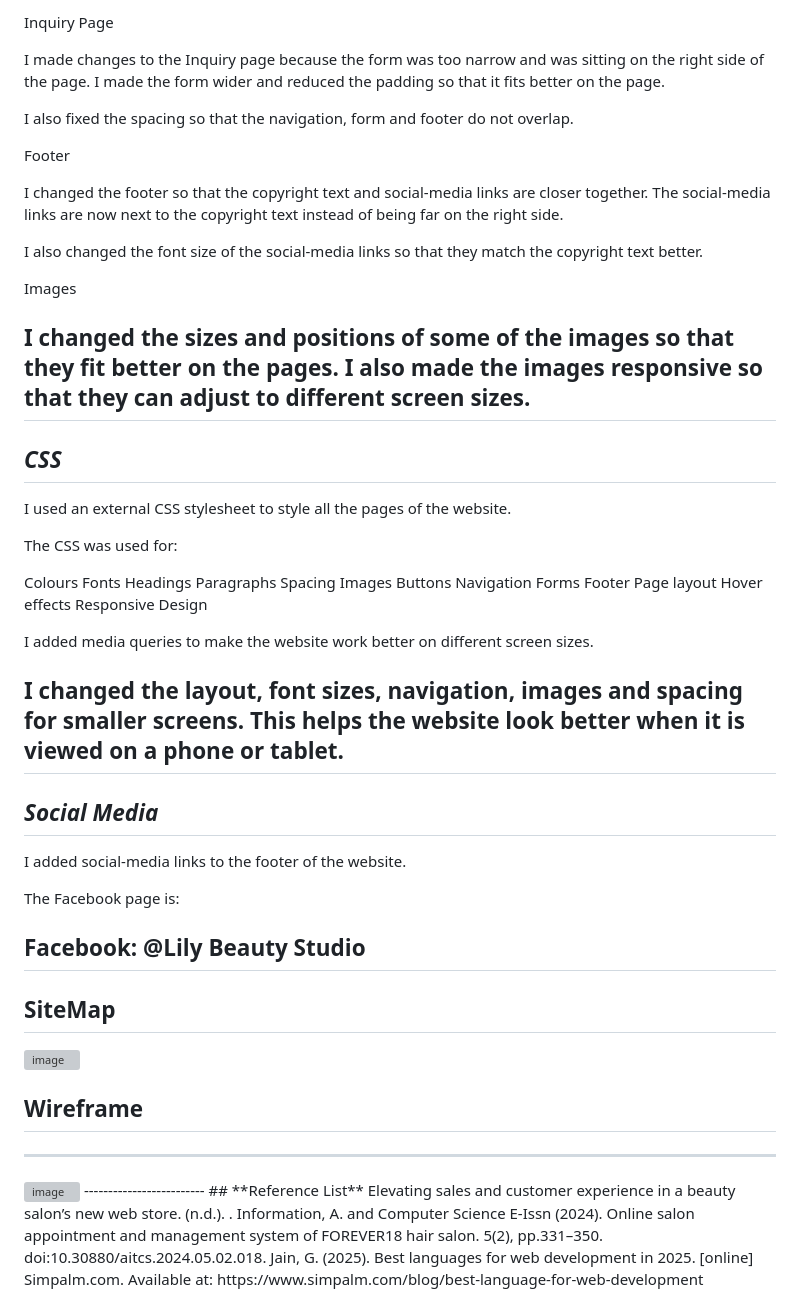
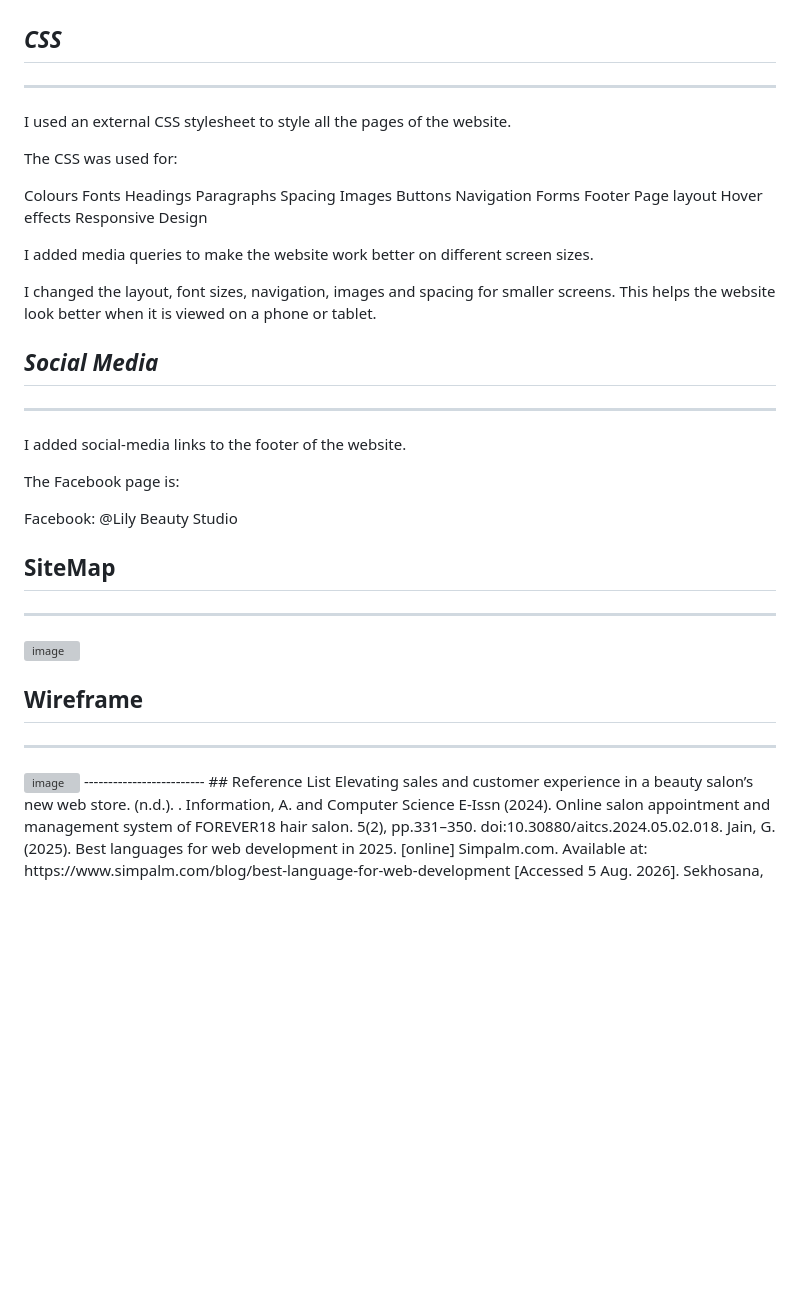
Before and after one commit to Avel-a/lilybeautystudio, a Markdown page: README.md, the part around one of its changes. Rendered like a GitHub page; blank space fills up the shorter version; grey boxes are pictures that could not be loaded.

```diff
--- a/README.md
+++ b/README.md
@@ -59,21 +60,5 @@ I fixed the About Us section because some of the text was being cut off. I chang
-Inquiry Page
-
-I made changes to the Inquiry page because the form was too narrow and was sitting on the right side of the page. I made the form wider and reduced the padding so that it fits better on the page.
-
-I also fixed the spacing so that the navigation, form and footer do not overlap.
-
-Footer
-
-I changed the footer so that the copyright text and social-media links are closer together. The social-media links are now next to the copyright text instead of being far on the right side.
-
-I also changed the font size of the social-media links so that they match the copyright text better.
-
-Images
-
-I changed the sizes and positions of some of the images so that they fit better on the pages. I also made the images responsive so that they can adjust to different screen sizes.
-----------------------------------------------------------------
 ## *CSS*
-
+---------------------------------------
 I used an external CSS stylesheet to style all the pages of the website.
 
 The CSS was used for:
@@ -95,16 +80,17 @@ Responsive Design
 I added media queries to make the website work better on different screen sizes.
 
 I changed the layout, font sizes, navigation, images and spacing for smaller screens. This helps the website look better when it is viewed on a phone or tablet.
-----------------------------------------------------------------------
+
 ## *Social Media*
-
+-----------------------
 I added social-media links to the footer of the website.
 
 The Facebook page is:
 
 Facebook: @Lily Beauty Studio
---------------------------------
+
 ## SiteMap
+-----------------------
 <img width="835" height="523" alt="image" src="https://github.com/user-attachments/assets/45b4e1dc-6aa5-4a31-89df-136ea99d2219" />
 
 ## Wireframe
@@ -112,7 +98,7 @@ Facebook: @Lily Beauty Studio
 
 <img width="897" height="586" alt="image" src="https://github.com/user-attachments/assets/c0fea68c-aecd-45a4-a1ea-949211552912" />
 -------------------------
-## **Reference List**
+## Reference List
 Elevating sales and customer experience in a beauty salon’s new web store. (n.d.). .
 Information, A. and Computer Science E-Issn (2024). Online salon appointment and management system of FOREVER18 hair salon. 5(2), pp.331–350. doi:10.30880/aitcs.2024.05.02.018.
 Jain, G. (2025). Best languages for web development in 2025. [online] Simpalm.com. Available at: https://www.simpalm.com/blog/best-language-for-web-development [Accessed 5 Aug. 2026].
```
Also changed, not shown: other parts of README.md (+31 -30 lines).
